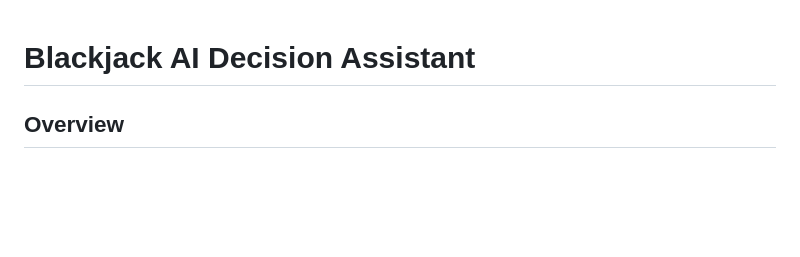
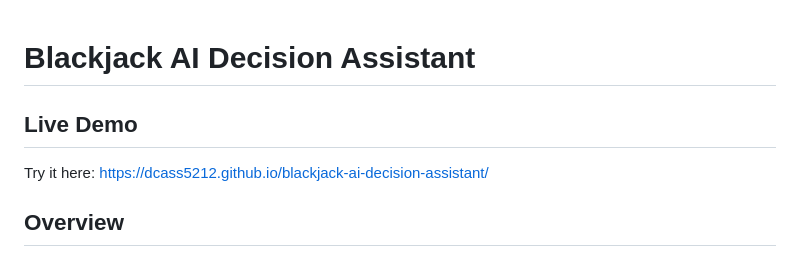
Before and after one commit to dcass5212/blackjack-ai-decision-assistant, a Markdown page: README.md, the part around the change. Drawn GitHub-style; blank space fills up the shorter version.

Commit message:
Add live demo link to README

```diff
--- a/README.md
+++ b/README.md
@@ -1,4 +1,7 @@
 # Blackjack AI Decision Assistant
+
+## Live Demo
+Try it here: https://dcass5212.github.io/blackjack-ai-decision-assistant/
 
 ## Overview
 This project is a Blackjack decision assistant wrapped in an interactive browser demo. The assistant estimates the probability of winning, losing, or pushing for each available action: hit, stand, and double down.
```
